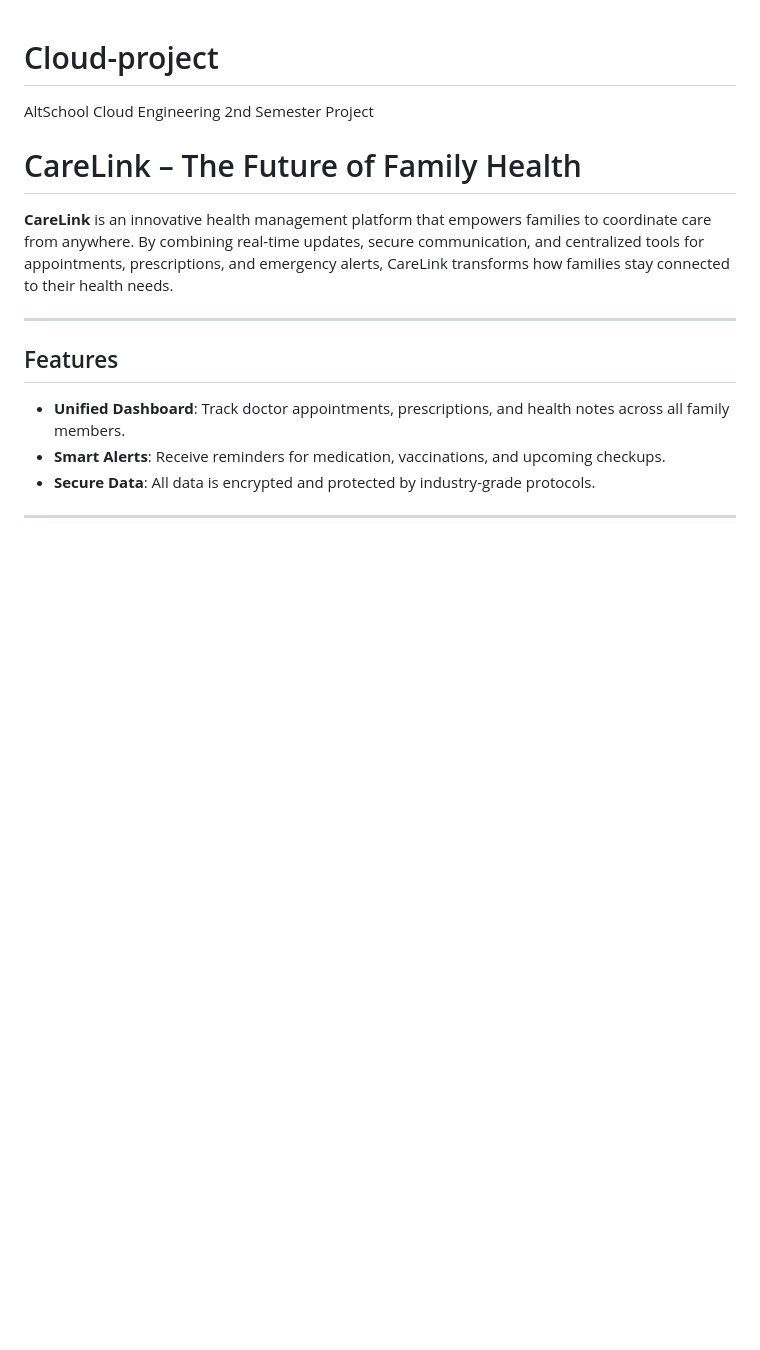
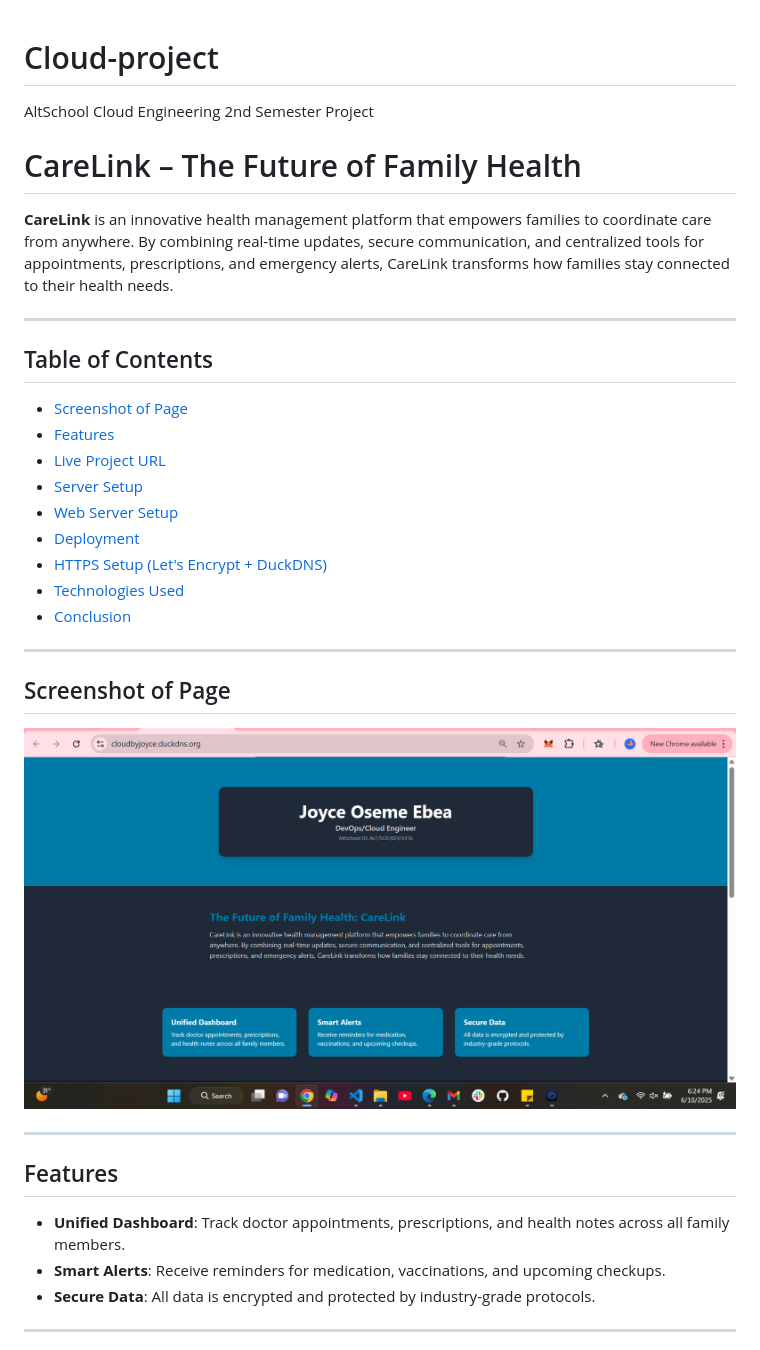
Before and after one commit to 0seme/Cloud-project, a Markdown page: README.md, the part around the change printed below. Rendered like a GitHub page; blank space fills up the shorter version.

```diff
--- a/README.md
+++ b/README.md
@@ -1,9 +1,30 @@
 # Cloud-project
+
 AltSchool Cloud Engineering 2nd Semester Project
 
 # CareLink – The Future of Family Health
 
 **CareLink** is an innovative health management platform that empowers families to coordinate care from anywhere. By combining real-time updates, secure communication, and centralized tools for appointments, prescriptions, and emergency alerts, CareLink transforms how families stay connected to their health needs.
+
+---
+
+## Table of Contents
+
+- [Screenshot of Page](#screenshot-of-page)
+- [Features](#features)
+- [Live Project URL](#live-project-url)
+- [Server Setup](#server-setup)
+- [Web Server Setup](#web-server-setup)
+- [Deployment](#deployment)
+- [HTTPS Setup (Let's Encrypt + DuckDNS)](#https-setup-lets-encrypt--duckdns)
+- [Technologies Used](#technologies-used)
+- [Conclusion](#conclusion)
+
+---
+
+## Screenshot of Page
+
+![CareLink Landing Page](https://raw.githubusercontent.com/0seme/Cloud-project/main/joyce-landing-page.png)
 
 ---
 
```
Also changed, not shown: other parts of README.md (+20 -9 lines).
